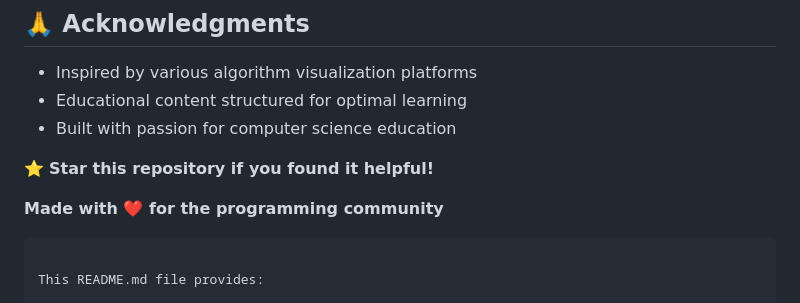
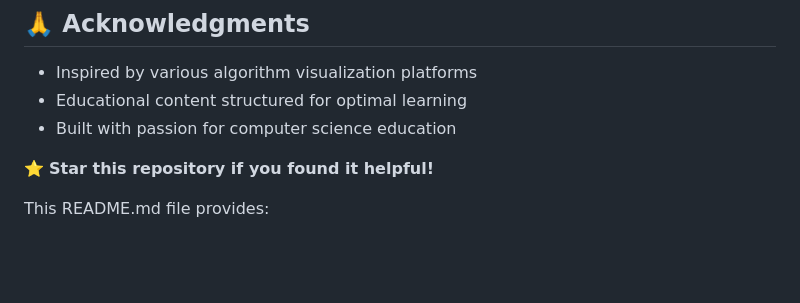
Before and after one commit to lav2003/DSA-Algorithm-Visualizer, a Markdown page: README.md, the part around the change. GitHub-like rendering; blank space fills up the shorter version.

````diff
--- a/README.md
+++ b/README.md
@@ -189,8 +189,7 @@ This project is licensed under the MIT License - see the [LICENSE](LICENSE) file
 
 ⭐ **Star this repository if you found it helpful!**
 
-**Made with ❤️ for the programming community**
-```
+
 
 This README.md file provides:
 
````
